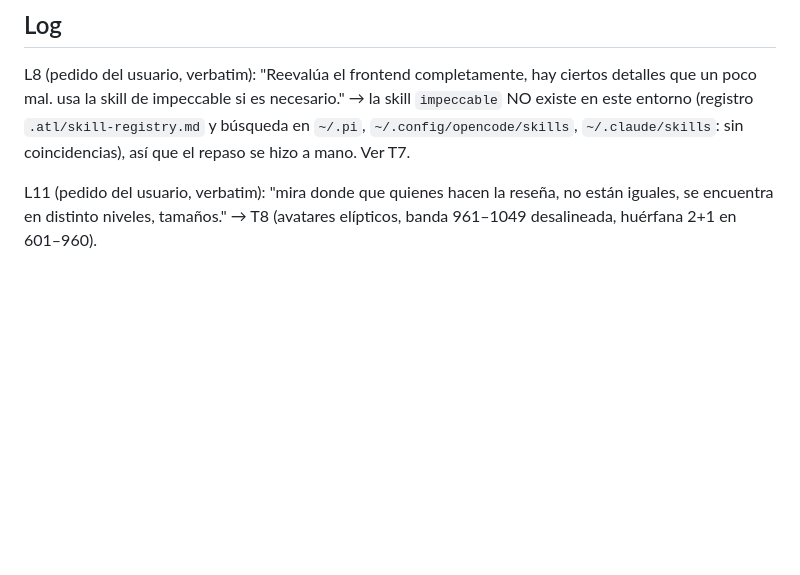
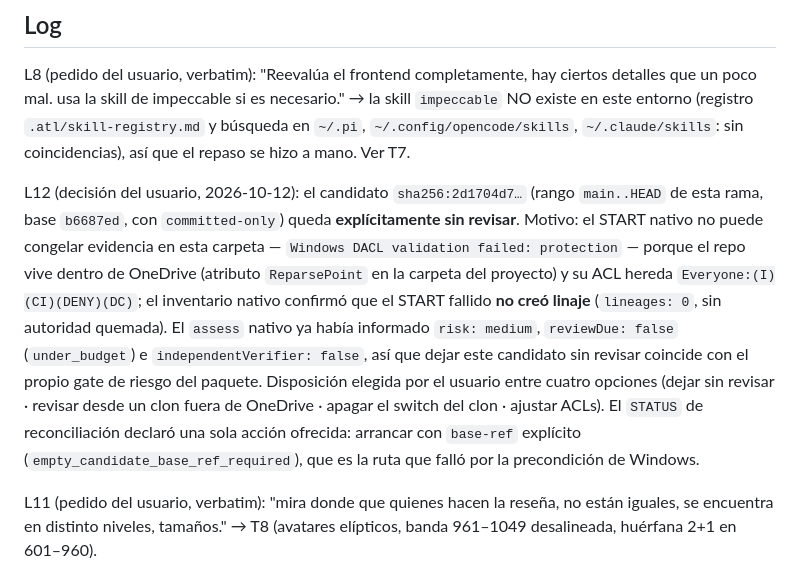
Before and after one commit to CJUDC/asesoria-legal-lina-castillo, a Markdown page: odd/tasks/landing-sg-sst-refresh.md, the part around the change. Drawn GitHub-style; blank space fills up the shorter version.

Commit message:
docs(odd): record why this candidate is left unreviewed
Record the explicit user disposition for this candidate and the environment
precondition that blocked the native review start: the project directory lives
inside OneDrive, so the native freeze cannot validate its Windows DACL. The
failed start created no lineage, and the native assessment had already reported
medium risk with reviewDue false, so skipping the review matches the package's
own risk gate.

```diff
--- a/odd/tasks/landing-sg-sst-refresh.md
+++ b/odd/tasks/landing-sg-sst-refresh.md
@@ -134,6 +134,18 @@ mal. usa la skill de impeccable si es necesario." → la skill `impeccable` NO e
 (registro `.atl/skill-registry.md` y búsqueda en `~/.pi`, `~/.config/opencode/skills`, `~/.claude/skills`:
 sin coincidencias), así que el repaso se hizo a mano. Ver T7.
 
+L12 (decisión del usuario, 2026-10-12): el candidato `sha256:2d1704d7…` (rango `main..HEAD` de esta rama,
+base `b6687ed`, con `committed-only`) queda **explícitamente sin revisar**. Motivo: el START nativo no puede
+congelar evidencia en esta carpeta — `Windows DACL validation failed: protection` — porque el repo vive
+dentro de OneDrive (atributo `ReparsePoint` en la carpeta del proyecto) y su ACL hereda
+`Everyone:(I)(CI)(DENY)(DC)`; el inventario nativo confirmó que el START fallido **no creó linaje**
+(`lineages: 0`, sin autoridad quemada). El `assess` nativo ya había informado `risk: medium`,
+`reviewDue: false` (`under_budget`) e `independentVerifier: false`, así que dejar este candidato sin revisar
+coincide con el propio gate de riesgo del paquete. Disposición elegida por el usuario entre cuatro opciones
+(dejar sin revisar · revisar desde un clon fuera de OneDrive · apagar el switch del clon · ajustar ACLs).
+El `STATUS` de reconciliación declaró una sola acción ofrecida: arrancar con `base-ref` explícito
+(`empty_candidate_base_ref_required`), que es la ruta que falló por la precondición de Windows.
+
 L11 (pedido del usuario, verbatim): "mira donde que quienes hacen la reseña, no están iguales, se encuentra
 en distinto niveles, tamaños." → T8 (avatares elípticos, banda 961–1049 desalineada, huérfana 2+1 en 601–960).
 
```
